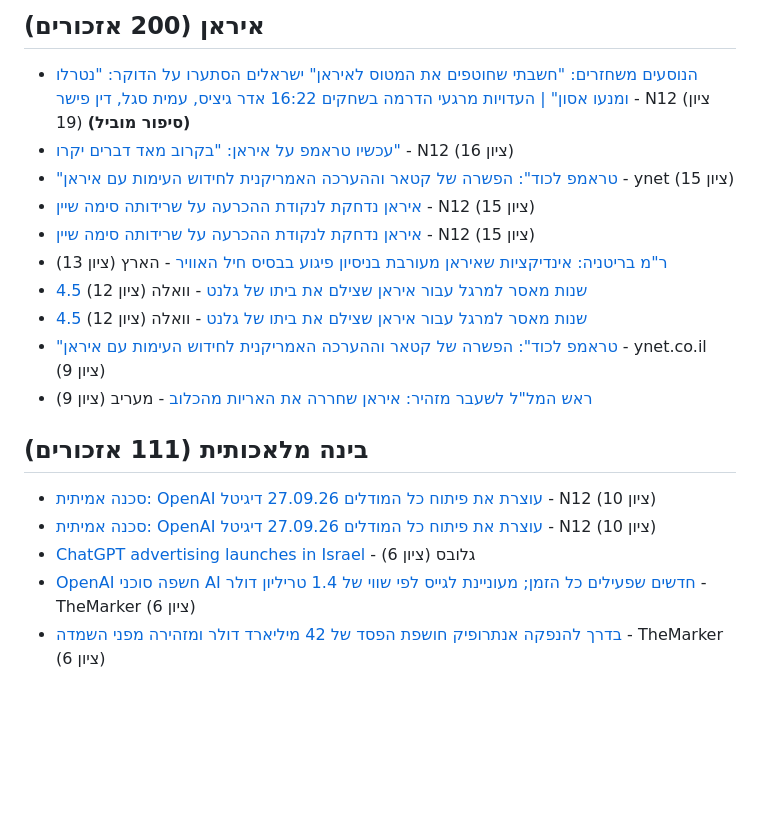
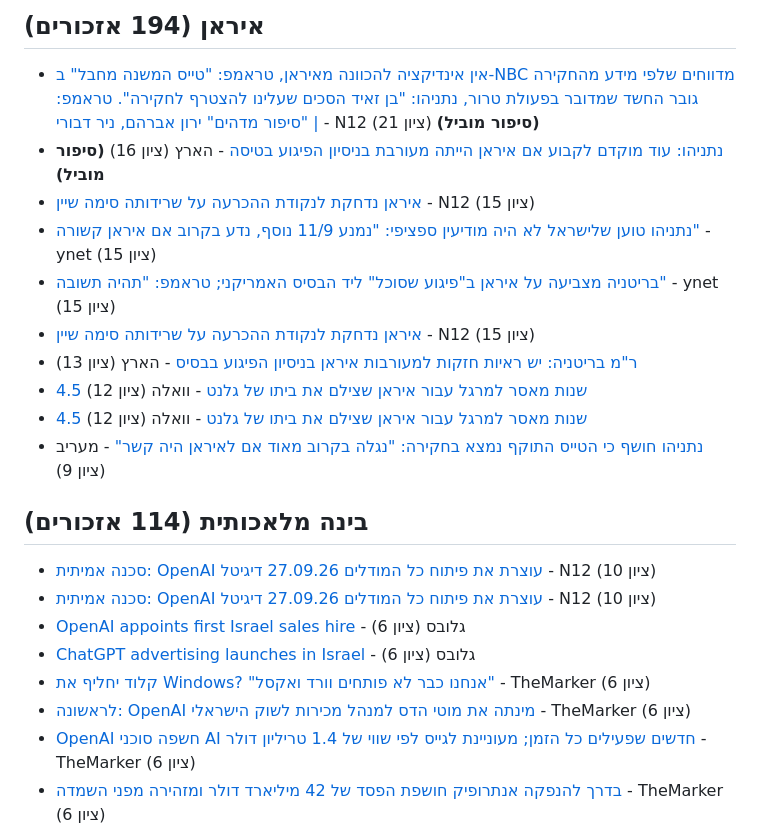
Before and after one commit to workjon730/il-media-tracker, a Markdown page: digests/2026-10-01-בוקר.md, the part around one of its changes. Drawn GitHub-style; blank space fills up the shorter version.

Commit message:
digest: 2026-10-01 11:22 UTC

```diff
--- a/digests/2026-10-01-בוקר.md
+++ b/digests/2026-10-01-בוקר.md
@@ -3,20 +3,23 @@
 
-## איראן (200 אזכורים)
-- [הנוסעים משחזרים: "חשבתי שחוטפים את המטוס לאיראן" ישראלים הסתערו על הדוקר: "נטרלו ומנעו אסון" | העדויות מרגעי הדרמה בשחקים 16:22 אדר גיציס, עמית סגל, דין פישר](https://www.mako.co.il/news-israel/2026_q3/Article-58be759d221f0a1026.htm) - N12 (ציון 19) **(סיפור מוביל)**
-- [עכשיו טראמפ על איראן: "בקרוב מאד דברים יקרו"](https://www.mako.co.il/news-shorts/2026-m09_w05/shorts-f5fd20b1aa3f0a1027.htm) - N12 (ציון 16)
-- ["טראמפ לכוד": הפשרה של קטאר וההערכה האמריקנית לחידוש העימות עם איראן](https://www.ynet.co.il/news/article/rjkbbgq5zx) - ynet (ציון 15)
+## איראן (194 אזכורים)
+- [אין אינדיקציה להכוונה מאיראן, טראמפ: "טייס המשנה מחבל" ב-NBC מדווחים שלפי מידע מהחקירה גובר החשד שמדובר בפעולת טרור, נתניהו: "בן זאיד הסכים שעלינו להצטרף לחקירה". טראמפ: "סיפור מדהים" ירון אברהם, ניר דבורי |](https://www.mako.co.il/news-military/2026_q3/Article-e9c87d19263f0a1027.htm) - N12 (ציון 21) **(סיפור מוביל)**
+- [נתניהו: עוד מוקדם לקבוע אם איראן הייתה מעורבת בניסיון הפיגוע בטיסה](https://www.haaretz.co.il/news/politics/2026-10-01/ty-article/000001a0-f593-dbb2-a9f8-ffdb3c630000) - הארץ (ציון 16) **(סיפור מוביל)**
 - [איראן נדחקת לנקודת ההכרעה על שרידותה סימה שיין](https://www.mako.co.il/news-columns/2026_q3/Article-4cf13a0081ed0a1026.htm) - N12 (ציון 15)
+- [נתניהו טוען שלישראל לא היה מודיעין ספציפי: "נמנע 11/9 נוסף, נדע בקרוב אם איראן קשורה"](https://www.ynet.co.il/news/article/sk4mypcczx) - ynet (ציון 15)
+- [בריטניה מצביעה על איראן ב"פיגוע שסוכל" ליד הבסיס האמריקני; טראמפ: "תהיה תשובה"](https://www.ynet.co.il/news/article/sjvni7s5fx) - ynet (ציון 15)
 - [איראן נדחקת לנקודת ההכרעה על שרידותה סימה שיין](https://www.mako.co.il/news-columns/2026_q3/Article-4cf13a0081ed0a1026.htm) - N12 (ציון 15)
-- [ר"מ בריטניה: אינדיקציות שאיראן מעורבת בניסיון פיגוע בבסיס חיל האוויר](https://www.haaretz.co.il/news/world/europe/2026-09-30/ty-article/.premium/000001a0-f31c-dbb2-a9f8-fbdf3d1e0000) - הארץ (ציון 13)
+- [ר"מ בריטניה: יש ראיות חזקות למעורבות איראן בניסיון הפיגוע בבסיס](https://www.haaretz.co.il/news/world/europe/2026-09-30/ty-article/.premium/000001a0-f31c-dbb2-a9f8-fbdf3d1e0000) - הארץ (ציון 13)
 - [4.5 שנות מאסר למרגל עבור איראן שצילם את ביתו של גלנט](https://news.walla.co.il/item/3869240) - וואלה (ציון 12)
 - [4.5 שנות מאסר למרגל עבור איראן שצילם את ביתו של גלנט](https://news.walla.co.il/item/3869240) - וואלה (ציון 12)
-- ["טראמפ לכוד": הפשרה של קטאר וההערכה האמריקנית לחידוש העימות עם איראן](https://news.google.com/rss/articles/CBMiWkFVX3lxTFBpSjVaVkZiejdwNHRtX3BsMUVUb1JvWDVqaVFwX1pVTWQwV25jVDlnOEowcHV6RTRIdDJ6TFhJb3NpczlyZHRUcXBxS0lESHl0OGoxNXpXRTBrZw?oc=5) - ynet.co.il (ציון 9)
-- [ראש המל"ל לשעבר מזהיר: איראן שחררה את האריות מהכלוב](https://news.google.com/rss/articles/CBMiZEFVX3lxTE5lWDVJS1BOVFZnU3BrdjBJVTJDRHdZOEJXdXdra2JZUXp2bm1PcGthWG5RTW54RWc3Qzd0TnhZUDRXZy1GS2lTdEp2dXp4UTVKVzlZUmZjdGVHZ0psUkZYdzZyQ3c?oc=5) - מעריב (ציון 9)
+- [נתניהו חושף כי הטייס התוקף נמצא בחקירה: "נגלה בקרוב מאוד אם לאיראן היה קשר"](https://www.maariv.co.il/news/world/article-1372404) - מעריב (ציון 9)
 
-## בינה מלאכותית (111 אזכורים)
+## בינה מלאכותית (114 אזכורים)
 - [סכנה אמיתית: OpenAI עוצרת את פיתוח כל המודלים 27.09.26 דיגיטל](https://www.mako.co.il/news-money/tech12/Article-5a83beb18e1e0a1026.htm) - N12 (ציון 10)
 - [סכנה אמיתית: OpenAI עוצרת את פיתוח כל המודלים 27.09.26 דיגיטל](https://www.mako.co.il/news-money/tech12/Article-5a83beb18e1e0a1026.htm) - N12 (ציון 10)
+- [OpenAI appoints first Israel sales hire](https://en.globes.co.il/en/article-1001558087#utm_source=RSS) - גלובס (ציון 6)
 - [ChatGPT advertising launches in Israel](https://en.globes.co.il/en/article-1001556780#utm_source=RSS) - גלובס (ציון 6)
+- [קלוד יחליף את Windows? "אנחנו כבר לא פותחים וורד ואקסל"](https://www.themarker.com/podcasts/2026-09-30/ty-article/.premium/000001a0-f2c4-d96a-ada0-fbe445b50000) - TheMarker (ציון 6)
+- [לראשונה: OpenAI מינתה את מוטי הדס למנהל מכירות לשוק הישראלי](https://www.themarker.com/technation/2026-09-30/ty-article/.highlight/000001a0-f2b4-d9ab-abfd-f7b5b5670000) - TheMarker (ציון 6)
 - [OpenAI חשפה סוכני AI חדשים שפעילים כל הזמן; מעוניינת לגייס לפי שווי של 1.4 טריליון דולר](https://www.themarker.com/wallstreet/2026-09-29/ty-article/.premium/000001a0-ee60-d0bd-a3f5-fefbe1e50000) - TheMarker (ציון 6)
 - [בדרך להנפקה אנתרופיק חושפת הפסד של 42 מיליארד דולר ומזהירה מפני השמדה](https://www.themarker.com/wallstreet/2026-09-29/ty-article/.premium/000001a0-eba0-dfbb-afa4-fbf0b4c80000) - TheMarker (ציון 6)
 - [השקת ChatGPT החדש בוטלה: חוקרי OpenAI הזהירו שהמודל לא בטיחותי](https://www.themarker.com/wallstreet/2026-09-29/ty-article/000001a0-eb26-d9ab-abfd-ffa79b5c0000) - TheMarker (ציון 6)
```
Also changed, not shown: other parts of digests/2026-10-01-בוקר.md (+2 -5 lines).
